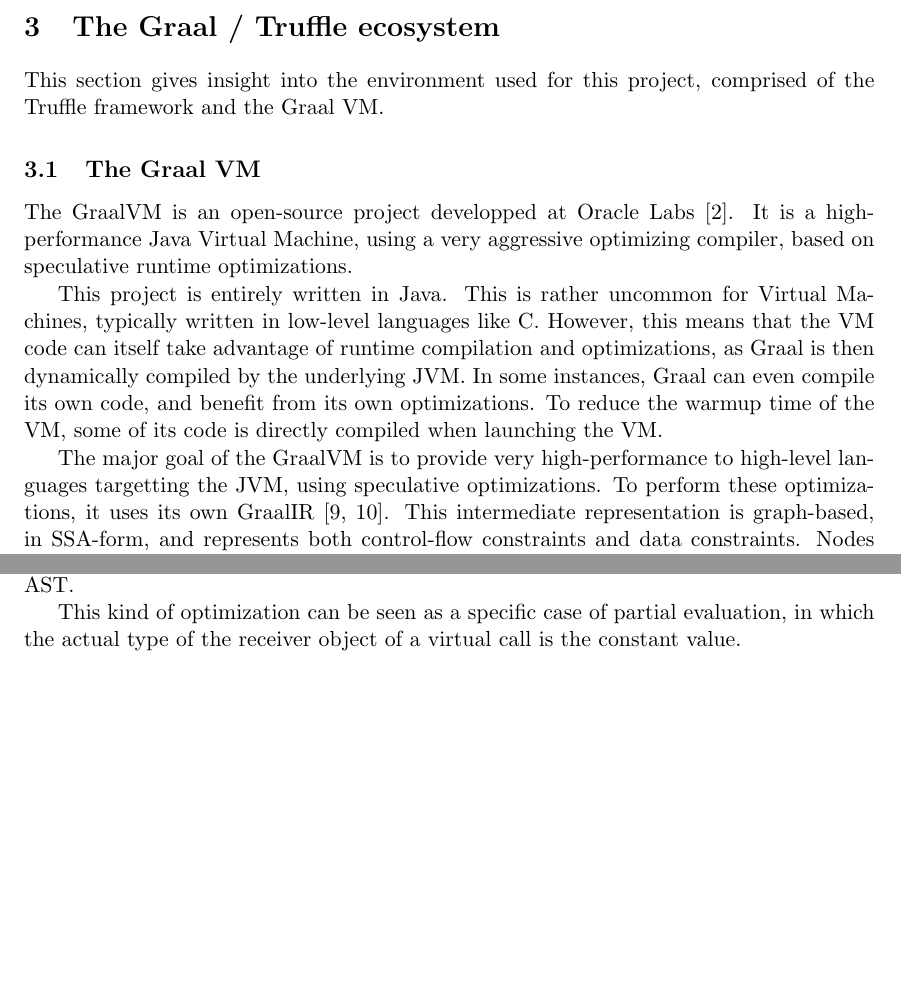
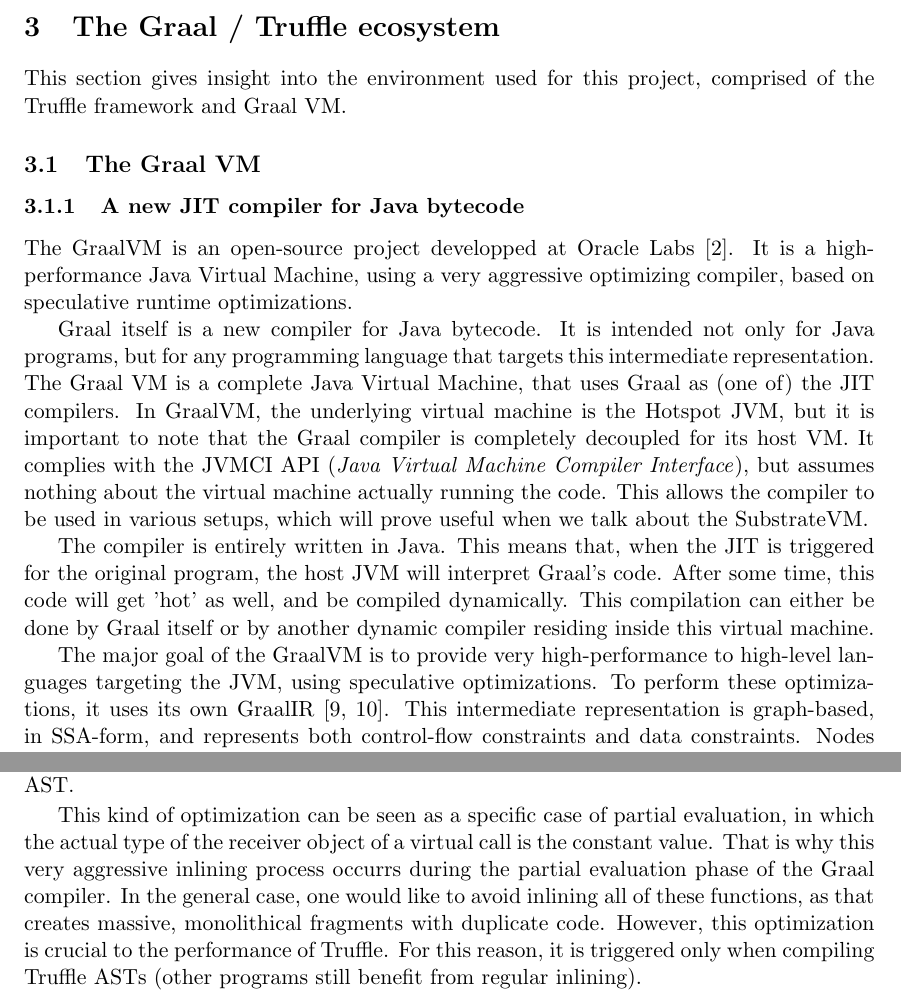
Before and after one commit to hkapp/master-thesis, a LaTeX thesis (master-thesis.tex): two parts of pages 21 and 25 of 62, joined at a grey line, cut so that both start at the same text, the shorter picture padded with empty space. Compiled offline with pdfLaTeX.

Commit message:
Fix laurent's review on graal vm

```diff
--- a/master-thesis.tex
+++ b/master-thesis.tex
@@ -591,7 +591,7 @@
 %\cleardoublepage
 \startsection{The Graal / Truffle ecosystem}
 
-This section gives insight into the environment used for this project, comprised of the Truffle framework and the Graal VM.
+This section gives insight into the environment used for this project, comprised of the Truffle framework and Graal VM.
 
 \subsection{The Graal VM}
 
@@ -605,15 +605,21 @@
 
 %\subsubsection{What is the Graal VM ?}
 
+\subsubsection{A new JIT compiler for Java bytecode}
+
 The GraalVM is an open-source project developped at Oracle Labs \cite{graalpage}. It is a high-performance Java Virtual Machine, using a very aggressive optimizing compiler, based on speculative runtime optimizations.
 
 %It has been built with many goals in mind, more than being "just a new JVM".
 
-This project is entirely written in Java. This is rather uncommon for Virtual Machines, typically written in low-level languages like C. However, this means that the VM code can itself take advantage of runtime compilation and optimizations, as Graal is then dynamically compiled by the underlying JVM. In some instances, Graal can even compile its own code, and benefit from its own optimizations. To reduce the warmup time of the VM, some of its code is directly compiled when launching the VM.
+Graal itself is a new compiler for Java bytecode. It is intended not only for Java programs, but for any programming language that targets this intermediate representation. The Graal VM is a complete Java Virtual Machine, that uses Graal as (one of) the JIT compilers. In GraalVM, the underlying virtual machine is the Hotspot JVM, but it is important to note that the Graal compiler is completely decoupled for its host VM. It complies with the JVMCI API (\textit{Java Virtual Machine Compiler Interface}), but assumes nothing about the virtual machine actually running the code. This allows the compiler to be used in various setups, which will prove useful when we talk about the SubstrateVM.
+
+The compiler is entirely written in Java. This means that, when the JIT is triggered for the original program, the host JVM will interpret Graal's code. After some time, this code will get 'hot' as well, and be compiled dynamically. This compilation can either be done by Graal itself or by another dynamic compiler residing inside this virtual machine.
+
+%The compiler is entirely written in Java. This means that the VM code can itself take advantage of runtime compilation and optimizations, as Graal is then dynamically compiled by the underlying JVM. In some instances, Graal can even compile its own code, and benefit from its own optimizations. To reduce the warmup time of the VM, some of its code is directly compiled when launching the VM.
 
 %This means that any Java programmer can directly and simply access the compiler's interface. On top of that, this means that the VM can itself take advantage of runtime optimizations : Graal's code will be compiled at runtime by the underlying JVM. Graal even compiles some of its own code, which benefits from all its very aggressive optimizations. To reduce startup time of the VM, some of its code is directly compiled when launching the VM.
 
-The major goal of the GraalVM is to provide very high-performance to high-level languages targetting the JVM, using speculative optimizations. To perform these optimizations, it uses its own GraalIR \cite{graalir, graalspecoptir}. This intermediate representation is graph-based, in SSA-form, and represents both control-flow constraints and data constraints. Nodes are only bound by their required constraints, meaning that some nodes may not have any control-flow constraint until scheduling occurs. This representation of the program makes the writing of optimizations much simpler than would be on a more classical IR.
+The major goal of the GraalVM is to provide very high-performance to high-level languages targeting the JVM, using speculative optimizations. To perform these optimizations, it uses its own GraalIR \cite{graalir, graalspecoptir}. This intermediate representation is graph-based, in SSA-form, and represents both control-flow constraints and data constraints. Nodes are only bound by their required constraints, meaning that some nodes may not have any control-flow constraint until scheduling occurs. This representation of the program makes the writing of optimizations much simpler than would be on a more classical IR.
 
 % Some nodes of this graph can then be "floating", i.e. without any control-flow constraints, until scheduling occurs.
 %This intermediate representation has been designed to facilitate the writing of optimizations.
@@ -791,7 +799,7 @@
 
 In Object-oriented languages, it is known that virtual calls are the source of many performance issues. This obviously happens here, as node execution is triggered by an abstract \java{execute} method call. However, because the assumption was made that the AST is constant once loaded, Graal can treat every node of the tree as a constant value. This means that it knows the actual type of all the nodes too. Using this information, it can then inline the \java{execute} calls in every parent node, starting from the root, to obtain a single and huge portion of Java code that represents the whole guet program. Optimization on such list of sequential instructions (not containing virtual calls) is rather easy. This aggressive inlining alone, is enough to remove the overhead of virtual dispatch when executing the AST.
 
-This kind of optimization can be seen as a specific case of partial evaluation, in which the actual type of the receiver object of a virtual call is the constant value.
+This kind of optimization can be seen as a specific case of partial evaluation, in which the actual type of the receiver object of a virtual call is the constant value. That is why this very aggressive inlining process occurrs during the partial evaluation phase of the Graal compiler. In the general case, one would like to avoid inlining all of these functions, as that creates massive, monolithical fragments with duplicate code. However, this optimization is crucial to the performance of Truffle. For this reason, it is triggered only when compiling Truffle ASTs (other programs still benefit from regular inlining).
 
 %We have seen that Truffle, as an API, provides very fine-grained tool support to tailor the performance of their interpreter, by giving more information to the underlying compiler. To pass this information to Graal, Truffle uses very clever mechanics, plus some internally built "communication" between the two.
 %
```
Also changed, not shown: master-thesis.tex (16 more changed lines).
